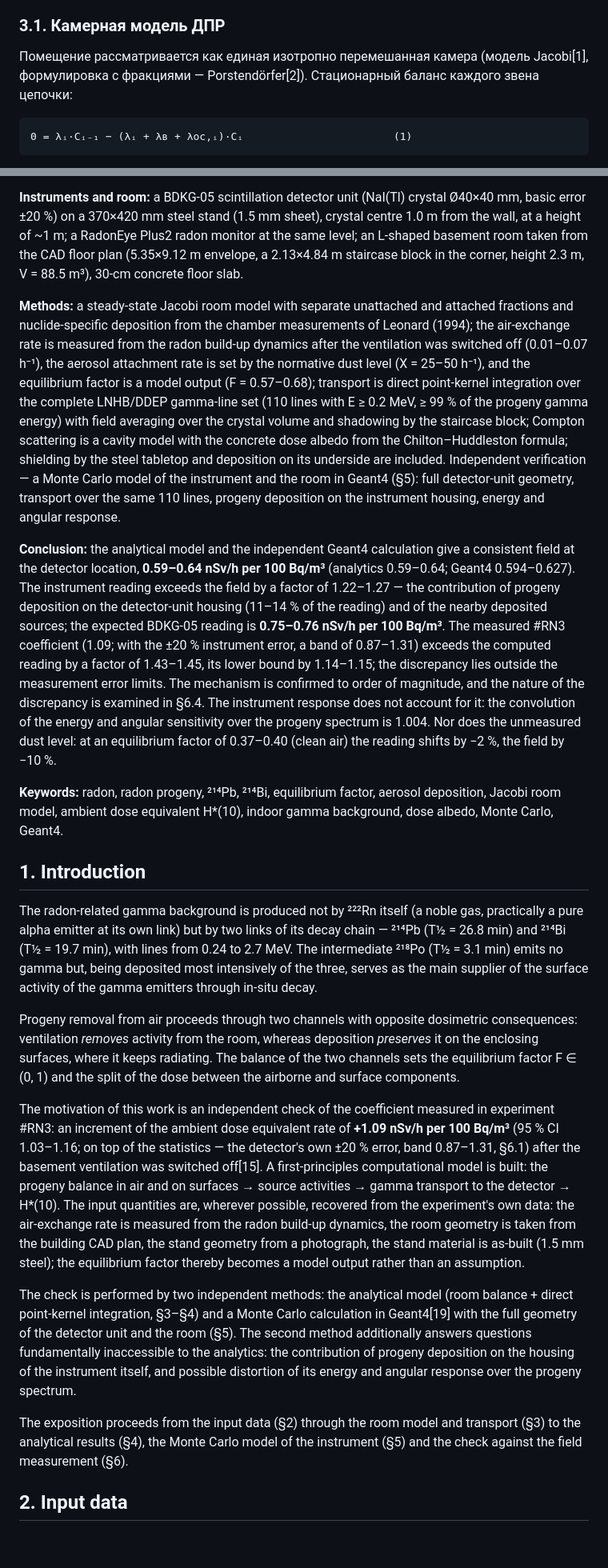
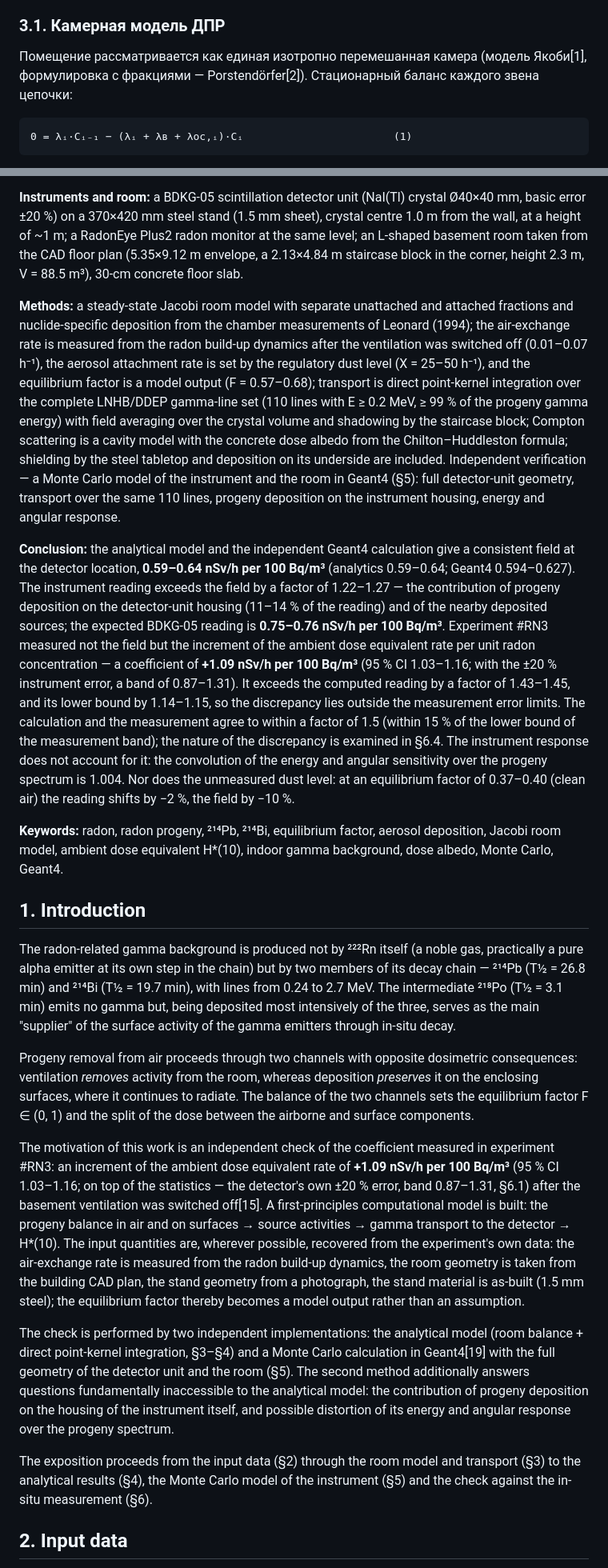
Before and after one commit to VibeEngineering-LLC/demo-web-pages, a Markdown page: radon-rn4-gamma-model-2026-07-21/RN4_report.md, 2 parts joined by grey strips. Shown at 80% size. GitHub-like rendering; blank space fills up the shorter version.

````diff
--- a/radon-rn4-gamma-model-2026-07-21/RN4_report.md
+++ b/radon-rn4-gamma-model-2026-07-21/RN4_report.md
@@ -63,7 +63,7 @@ Markdown-эквивалент веб-отчёта [RN4_report.html](RN4_report.h
 
 ### 3.1. Камерная модель ДПР
 
-Помещение рассматривается как единая изотропно перемешанная камера (модель Jacobi[1], формулировка с фракциями — Porstendörfer[2]). Стационарный баланс каждого звена цепочки:
+Помещение рассматривается как единая изотропно перемешанная камера (модель Якоби[1], формулировка с фракциями — Porstendörfer[2]). Стационарный баланс каждого звена цепочки:
 
 ```
 0 = λᵢ·Cᵢ₋₁ − (λᵢ + λв + λос,ᵢ)·Cᵢ                        (1)
@@ -441,23 +441,23 @@ Calculation of the **H\*(10)** increment from ²¹⁴Pb and ²¹⁴Bi per unit r
 
 **Instruments and room:** a BDKG-05 scintillation detector unit (NaI(Tl) crystal Ø40×40 mm, basic error ±20 %) on a 370×420 mm steel stand (1.5 mm sheet), crystal centre 1.0 m from the wall, at a height of ~1 m; a RadonEye Plus2 radon monitor at the same level; an L-shaped basement room taken from the CAD floor plan (5.35×9.12 m envelope, a 2.13×4.84 m staircase block in the corner, height 2.3 m, V = 88.5 m³), 30-cm concrete floor slab.
 
-**Methods:** a steady-state Jacobi room model with separate unattached and attached fractions and nuclide-specific deposition from the chamber measurements of Leonard (1994); the air-exchange rate is measured from the radon build-up dynamics after the ventilation was switched off (0.01–0.07 h⁻¹), the aerosol attachment rate is set by the normative dust level (X = 25–50 h⁻¹), and the equilibrium factor is a model output (F = 0.57–0.68); transport is direct point-kernel integration over the complete LNHB/DDEP gamma-line set (110 lines with E ≥ 0.2 MeV, ≥ 99 % of the progeny gamma energy) with field averaging over the crystal volume and shadowing by the staircase block; Compton scattering is a cavity model with the concrete dose albedo from the Chilton–Huddleston formula; shielding by the steel tabletop and deposition on its underside are included. Independent verification — a Monte Carlo model of the instrument and the room in Geant4 (§5): full detector-unit geometry, transport over the same 110 lines, progeny deposition on the instrument housing, energy and angular response.
+**Methods:** a steady-state Jacobi room model with separate unattached and attached fractions and nuclide-specific deposition from the chamber measurements of Leonard (1994); the air-exchange rate is measured from the radon build-up dynamics after the ventilation was switched off (0.01–0.07 h⁻¹), the aerosol attachment rate is set by the regulatory dust level (X = 25–50 h⁻¹), and the equilibrium factor is a model output (F = 0.57–0.68); transport is direct point-kernel integration over the complete LNHB/DDEP gamma-line set (110 lines with E ≥ 0.2 MeV, ≥ 99 % of the progeny gamma energy) with field averaging over the crystal volume and shadowing by the staircase block; Compton scattering is a cavity model with the concrete dose albedo from the Chilton–Huddleston formula; shielding by the steel tabletop and deposition on its underside are included. Independent verification — a Monte Carlo model of the instrument and the room in Geant4 (§5): full detector-unit geometry, transport over the same 110 lines, progeny deposition on the instrument housing, energy and angular response.
 
-**Conclusion:** the analytical model and the independent Geant4 calculation give a consistent field at the detector location, **0.59–0.64 nSv/h per 100 Bq/m³** (analytics 0.59–0.64; Geant4 0.594–0.627). The instrument reading exceeds the field by a factor of 1.22–1.27 — the contribution of progeny deposition on the detector-unit housing (11–14 % of the reading) and of the nearby deposited sources; the expected BDKG-05 reading is **0.75–0.76 nSv/h per 100 Bq/m³**. The measured #RN3 coefficient (1.09; with the ±20 % instrument error, a band of 0.87–1.31) exceeds the computed reading by a factor of 1.43–1.45, its lower bound by 1.14–1.15; the discrepancy lies outside the measurement error limits. The mechanism is confirmed to order of magnitude, and the nature of the discrepancy is examined in §6.4. The instrument response does not account for it: the convolution of the energy and angular sensitivity over the progeny spectrum is 1.004. Nor does the unmeasured dust level: at an equilibrium factor of 0.37–0.40 (clean air) the reading shifts by −2 %, the field by −10 %.
+**Conclusion:** the analytical model and the independent Geant4 calculation give a consistent field at the detector location, **0.59–0.64 nSv/h per 100 Bq/m³** (analytics 0.59–0.64; Geant4 0.594–0.627). The instrument reading exceeds the field by a factor of 1.22–1.27 — the contribution of progeny deposition on the detector-unit housing (11–14 % of the reading) and of the nearby deposited sources; the expected BDKG-05 reading is **0.75–0.76 nSv/h per 100 Bq/m³**. Experiment #RN3 measured not the field but the increment of the ambient dose equivalent rate per unit radon concentration — a coefficient of **+1.09 nSv/h per 100 Bq/m³** (95 % CI 1.03–1.16; with the ±20 % instrument error, a band of 0.87–1.31). It exceeds the computed reading by a factor of 1.43–1.45, and its lower bound by 1.14–1.15, so the discrepancy lies outside the measurement error limits. The calculation and the measurement agree to within a factor of 1.5 (within 15 % of the lower bound of the measurement band); the nature of the discrepancy is examined in §6.4. The instrument response does not account for it: the convolution of the energy and angular sensitivity over the progeny spectrum is 1.004. Nor does the unmeasured dust level: at an equilibrium factor of 0.37–0.40 (clean air) the reading shifts by −2 %, the field by −10 %.
 
 **Keywords:** radon, radon progeny, ²¹⁴Pb, ²¹⁴Bi, equilibrium factor, aerosol deposition, Jacobi room model, ambient dose equivalent H\*(10), indoor gamma background, dose albedo, Monte Carlo, Geant4.
 
 ## 1. Introduction
 
-The radon-related gamma background is produced not by ²²²Rn itself (a noble gas, practically a pure alpha emitter at its own link) but by two links of its decay chain — ²¹⁴Pb (T½ = 26.8 min) and ²¹⁴Bi (T½ = 19.7 min), with lines from 0.24 to 2.7 MeV. The intermediate ²¹⁸Po (T½ = 3.1 min) emits no gamma but, being deposited most intensively of the three, serves as the main supplier of the surface activity of the gamma emitters through in-situ decay.
+The radon-related gamma background is produced not by ²²²Rn itself (a noble gas, practically a pure alpha emitter at its own step in the chain) but by two members of its decay chain — ²¹⁴Pb (T½ = 26.8 min) and ²¹⁴Bi (T½ = 19.7 min), with lines from 0.24 to 2.7 MeV. The intermediate ²¹⁸Po (T½ = 3.1 min) emits no gamma but, being deposited most intensively of the three, serves as the main "supplier" of the surface activity of the gamma emitters through in-situ decay.
 
-Progeny removal from air proceeds through two channels with opposite dosimetric consequences: ventilation *removes* activity from the room, whereas deposition *preserves* it on the enclosing surfaces, where it keeps radiating. The balance of the two channels sets the equilibrium factor F ∈ (0, 1) and the split of the dose between the airborne and surface components.
+Progeny removal from air proceeds through two channels with opposite dosimetric consequences: ventilation *removes* activity from the room, whereas deposition *preserves* it on the enclosing surfaces, where it continues to radiate. The balance of the two channels sets the equilibrium factor F ∈ (0, 1) and the split of the dose between the airborne and surface components.
 
 The motivation of this work is an independent check of the coefficient measured in experiment #RN3: an increment of the ambient dose equivalent rate of **+1.09 nSv/h per 100 Bq/m³** (95 % CI 1.03–1.16; on top of the statistics — the detector's own ±20 % error, band 0.87–1.31, §6.1) after the basement ventilation was switched off[15]. A first-principles computational model is built: the progeny balance in air and on surfaces → source activities → gamma transport to the detector → H\*(10). The input quantities are, wherever possible, recovered from the experiment's own data: the air-exchange rate is measured from the radon build-up dynamics, the room geometry is taken from the building CAD plan, the stand geometry from a photograph, the stand material is as-built (1.5 mm steel); the equilibrium factor thereby becomes a model output rather than an assumption.
 
-The check is performed by two independent methods: the analytical model (room balance + direct point-kernel integration, §3–§4) and a Monte Carlo calculation in Geant4[19] with the full geometry of the detector unit and the room (§5). The second method additionally answers questions fundamentally inaccessible to the analytics: the contribution of progeny deposition on the housing of the instrument itself, and possible distortion of its energy and angular response over the progeny spectrum.
+The check is performed by two independent implementations: the analytical model (room balance + direct point-kernel integration, §3–§4) and a Monte Carlo calculation in Geant4[19] with the full geometry of the detector unit and the room (§5). The second method additionally answers questions fundamentally inaccessible to the analytical model: the contribution of progeny deposition on the housing of the instrument itself, and possible distortion of its energy and angular response over the progeny spectrum.
 
-The exposition proceeds from the input data (§2) through the room model and transport (§3) to the analytical results (§4), the Monte Carlo model of the instrument (§5) and the check against the field measurement (§6).
+The exposition proceeds from the input data (§2) through the room model and transport (§3) to the analytical results (§4), the Monte Carlo model of the instrument (§5) and the check against the in-situ measurement (§6).
 
 ## 2. Input data
 
````
Also changed, not shown: other parts of radon-rn4-gamma-model-2026-07-21/RN4_report.md (+68 -68 lines).
